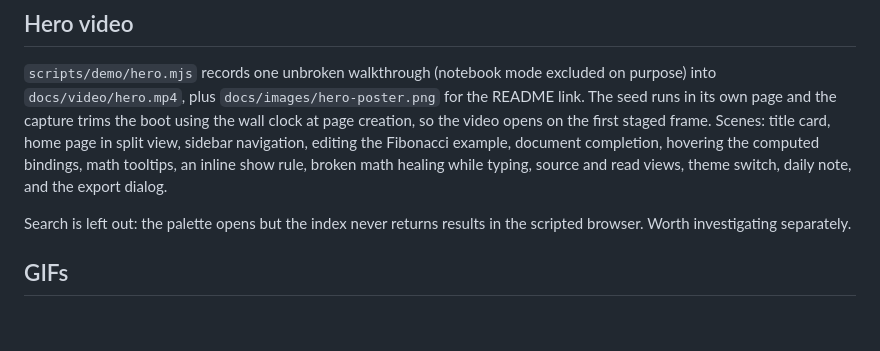
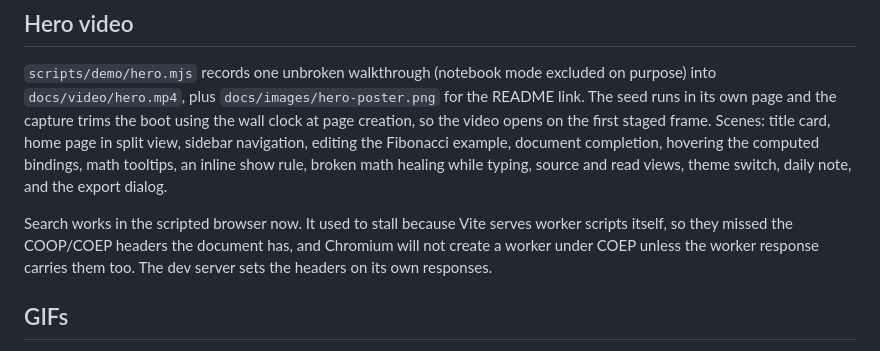
Before and after one commit to lemueldls/typbase, a Markdown page: docs/demo.md, the part around the change. Rendered like a GitHub page; blank space fills up the shorter version.

```diff
--- a/docs/demo.md
+++ b/docs/demo.md
@@ -106,8 +106,10 @@ completion, hovering the computed bindings, math tooltips, an inline show rule,
 broken math healing while typing, source and read views, theme switch, daily
 note, and the export dialog.
 
-Search is left out: the palette opens but the index never returns results in
-the scripted browser. Worth investigating separately.
+Search works in the scripted browser now. It used to stall because Vite serves
+worker scripts itself, so they missed the COOP/COEP headers the document has,
+and Chromium will not create a worker under COEP unless the worker response
+carries them too. The dev server sets the headers on its own responses.
 
 ## GIFs
 
```
Also changed, not shown: README.md (+4 -6 lines), docs/images/hero-poster.png, 1 other file.
